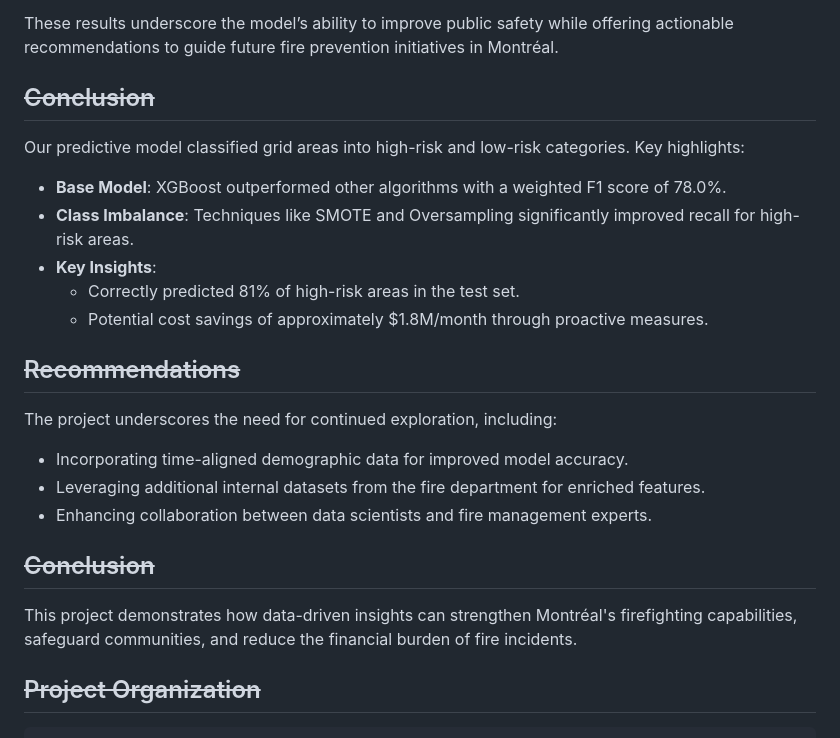
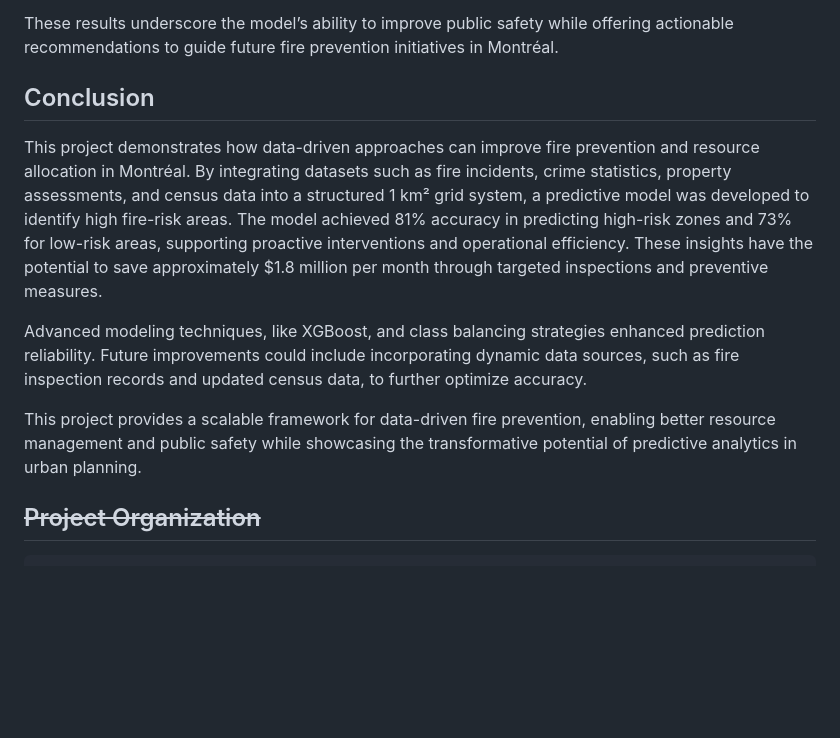
Before and after one commit to vlad-uve/Fire-Risk-Prediction-in-Montreal, a Markdown page: README.md, the part around the change printed below. GitHub-like rendering; blank space fills up the shorter version.

```diff
--- a/README.md
+++ b/README.md
@@ -133,25 +167,13 @@ Using January 2024 as an example, the fire-risk prediction model demonstrates si
 
 These results underscore the model’s ability to improve public safety while offering actionable recommendations to guide future fire prevention initiatives in Montréal.
 
-## ~~Conclusion~~
+## Conclusion
 
-Our predictive model classified grid areas into high-risk and low-risk categories. Key highlights:
-- **Base Model**: XGBoost outperformed other algorithms with a weighted F1 score of 78.0%.
-- **Class Imbalance**: Techniques like SMOTE and Oversampling significantly improved recall for high-risk areas.
-- **Key Insights**:
-  - Correctly predicted 81% of high-risk areas in the test set.
-  - Potential cost savings of approximately $1.8M/month through proactive measures.
+This project demonstrates how data-driven approaches can improve fire prevention and resource allocation in Montréal. By integrating datasets such as fire incidents, crime statistics, property assessments, and census data into a structured 1 km² grid system, a predictive model was developed to identify high fire-risk areas. The model achieved 81% accuracy in predicting high-risk zones and 73% for low-risk areas, supporting proactive interventions and operational efficiency. These insights have the potential to save approximately $1.8 million per month through targeted inspections and preventive measures.
 
-## ~~Recommendations~~
+Advanced modeling techniques, like XGBoost, and class balancing strategies enhanced prediction reliability. Future improvements could include incorporating dynamic data sources, such as fire inspection records and updated census data, to further optimize accuracy.
 
-The project underscores the need for continued exploration, including:
-- Incorporating time-aligned demographic data for improved model accuracy.
-- Leveraging additional internal datasets from the fire department for enriched features.
-- Enhancing collaboration between data scientists and fire management experts.
-
-## ~~Conclusion~~
-
-This project demonstrates how data-driven insights can strengthen Montréal's firefighting capabilities, safeguard communities, and reduce the financial burden of fire incidents.
+This project provides a scalable framework for data-driven fire prevention, enabling better resource management and public safety while showcasing the transformative potential of predictive analytics in urban planning.
 
 
 ## ~~Project Organization~~
```
Also changed, not shown: other parts of README.md (+52 -18 lines).
